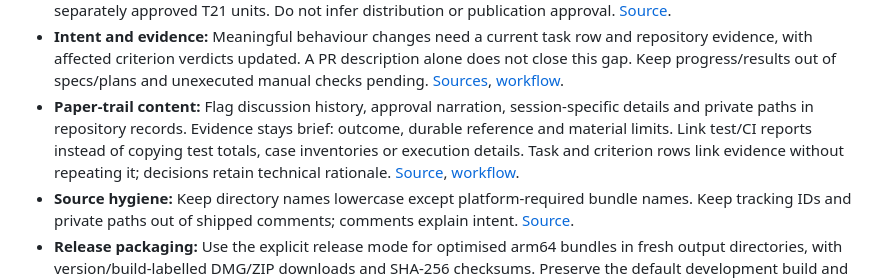
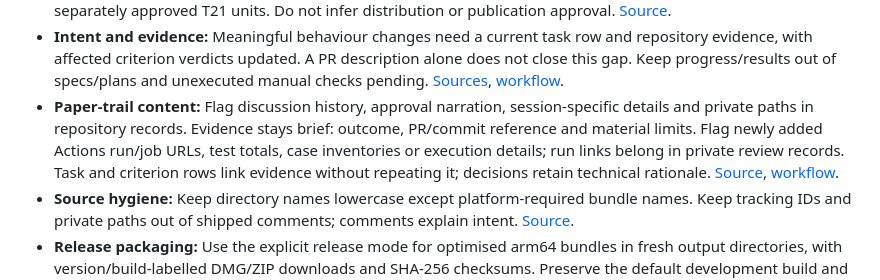
Before and after one commit to bcinarli/pane-peek, a Markdown page: .github/copilot-instructions.md, the part around the change. GitHub-like rendering.

```diff
--- a/.github/copilot-instructions.md
+++ b/.github/copilot-instructions.md
@@ -23,7 +23,7 @@ The paper trail owns project requirements. Apply these rules to changed behaviou
 - **UI refinements:** Apply [the accepted additions](../agent-paper-trail/decisions/2026-10-16-browser-ui-and-preview-improvements.md) as each T20 unit lands: Lucide category icons with fallback and an eye-off badge for hidden metadata while retaining the type icon, alignment and accessible Hidden description; joined layout toggle; searchable name/path favourites popover sized for roughly six to eight typical rows; Name / Size / Modified columns with sortable file metadata sizes and no recursive directory totals; browser-local Quick Look; read-only image/video Details with bounded loading and stopped obsolete playback. Move/Trash omit routine confirmation but retain preflight, shared locks and dirty-editor safeguards. Copy/Move name conflicts follow the shared transfer-collision rules above. Resolve known batch conflicts before transfer; never silently overwrite late collisions or merge folders. Success notifications name the file/action (or batch count), have no info/details action and expire after about five seconds; errors/partial results retain accessible details until dismissal. Existing historical task acceptance does not cover these additions.
 - **App information:** Preserve the Apache-2.0 licence and informational project-origin NOTICE, with third-party notices separate. Keep privacy claims tied to actual app/system behaviour. Public usage examples/screenshots use fictional content and an anonymised demo identity; permit only exact reviewed file/value exceptions in the privacy policy. About uses one app-owned native panel with the shared adaptive floating surface and Mauve links; retain copyable metadata, functional links and browser/draft isolation. About/version/docs work follows the separately approved T21 units. Do not infer distribution or publication approval. [Source](../agent-paper-trail/specs/001-mvp/spec.md#app-information-and-open-source-documentation).
 - **Intent and evidence:** Meaningful behaviour changes need a current task row and repository evidence, with affected criterion verdicts updated. A PR description alone does not close this gap. Keep progress/results out of specs/plans and unexecuted manual checks pending. [Sources](../agent-paper-trail/specs/README.md), [workflow](../agent-paper-trail/skills/panepeek-paper-trail/SKILL.md).
-- **Paper-trail content:** Flag discussion history, approval narration, session-specific details and private paths in repository records. Evidence stays brief: outcome, durable reference and material limits. Link test/CI reports instead of copying test totals, case inventories or execution details. Task and criterion rows link evidence without repeating it; decisions retain technical rationale. [Source](../agent-paper-trail/README.md#repository-record-content), [workflow](../agent-paper-trail/skills/panepeek-paper-trail/SKILL.md).
+- **Paper-trail content:** Flag discussion history, approval narration, session-specific details and private paths in repository records. Evidence stays brief: outcome, PR/commit reference and material limits. Flag newly added Actions run/job URLs, test totals, case inventories or execution details; run links belong in private review records. Task and criterion rows link evidence without repeating it; decisions retain technical rationale. [Source](../agent-paper-trail/README.md#repository-record-content), [workflow](../agent-paper-trail/skills/panepeek-paper-trail/SKILL.md).
 - **Source hygiene:** Keep directory names lowercase except platform-required bundle names. Keep tracking IDs and private paths out of shipped comments; comments explain intent. [Source](../AGENTS.md).
 - **Release packaging:** Use the explicit release mode for optimised arm64 bundles in fresh output directories, with version/build-labelled DMG/ZIP downloads and SHA-256 checksums. Preserve the default development build and the existing version/deployment-target owners. Packaging success does not establish signing, notarisation, App Store readiness or publication. [Source](../agent-paper-trail/specs/001-mvp/spec.md#local-release-packaging).
 - **DMG:** Preserve the native app/Applications layout and original Macchiato artwork without GUI automation or global Finder preference changes. Verify the read-only mounted volume, exact shortcut, unchanged app and layout; sign/notarise/staple the image separately and withhold outputs on failed checks. Preserve ZIP as an alternative and keep manual/hosted/browser gates explicit. [Source](../agent-paper-trail/specs/001-mvp/spec.md#dmg-packaging).
```
Also changed, not shown: agent-paper-trail/README.md (+1 -1 lines), 1 other file.
